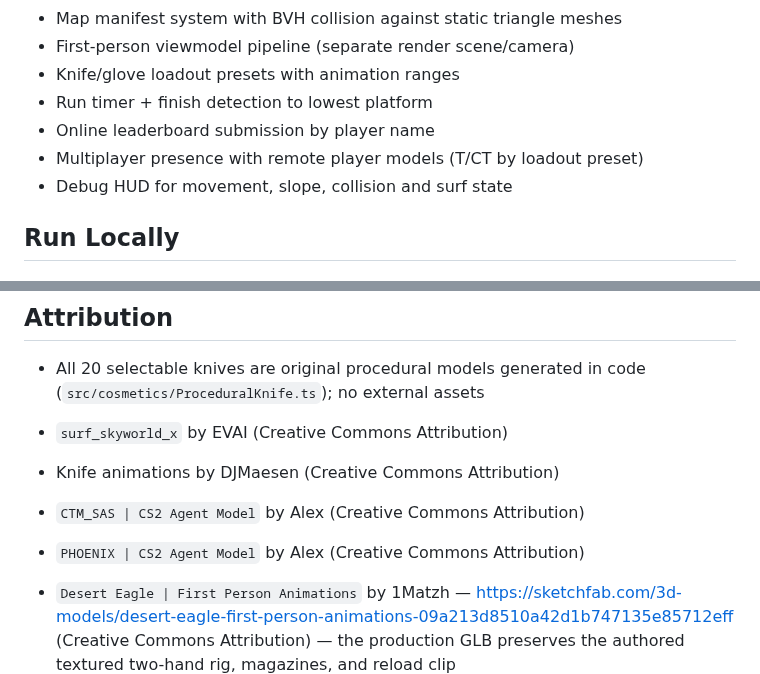
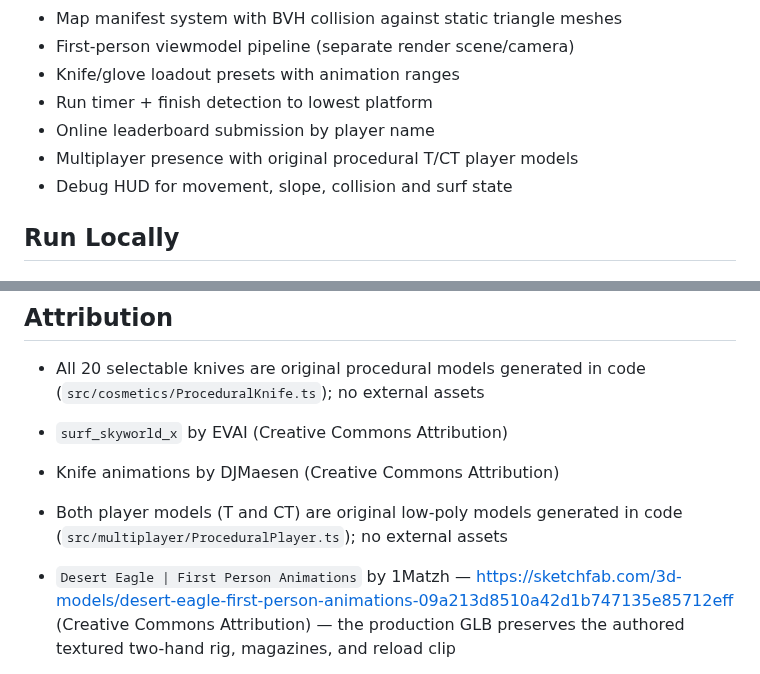
Before and after one commit to yassinsolim/WebStrafe, a Markdown page: README.md, 2 parts joined by grey strips. GitHub-like rendering.

```diff
--- a/README.md
+++ b/README.md
@@ -13,7 +13,7 @@ The focus is movement feel: bunnyhop timing, air-strafe speed gain, and surf ram
 - Knife/glove loadout presets with animation ranges
 - Run timer + finish detection to lowest platform
 - Online leaderboard submission by player name
-- Multiplayer presence with remote player models (T/CT by loadout preset)
+- Multiplayer presence with original procedural T/CT player models
 - Debug HUD for movement, slope, collision and surf state
 
 ## Run Locally
@@ -115,8 +115,7 @@ npm run build
 
 - `surf_skyworld_x` by EVAI (Creative Commons Attribution)
 - Knife animations by DJMaesen (Creative Commons Attribution)
-- `CTM_SAS | CS2 Agent Model` by Alex (Creative Commons Attribution)
-- `PHOENIX | CS2 Agent Model` by Alex (Creative Commons Attribution)
+- Both player models (T and CT) are original low-poly models generated in code (`src/multiplayer/ProceduralPlayer.ts`); no external assets
 - `Desert Eagle | First Person Animations` by 1Matzh — https://sketchfab.com/3d-models/desert-eagle-first-person-animations-09a213d8510a42d1b747135e85712eff (Creative Commons Attribution) — the production GLB preserves the authored textured two-hand rig, magazines, and reload clip
 - `AWP with Anims` by Addison Ye — https://sketchfab.com/3d-models/awp-with-anims-d45669ad333d4885a854fcf899628a39 (Creative Commons Attribution) — the production GLB preserves the authored textured two-hand rig, magazine, and reload clip
 - Knife swing sound effects by Joseph SARDIN from BigSoundBank (`Sword through the air 2`, `Sword that cuts 3`, plus two additional swipe variants)
```
Also changed, not shown: docs/revamp-plan.md (+16 -12 lines), docs/images/player-models.png (added), 9 other files.
